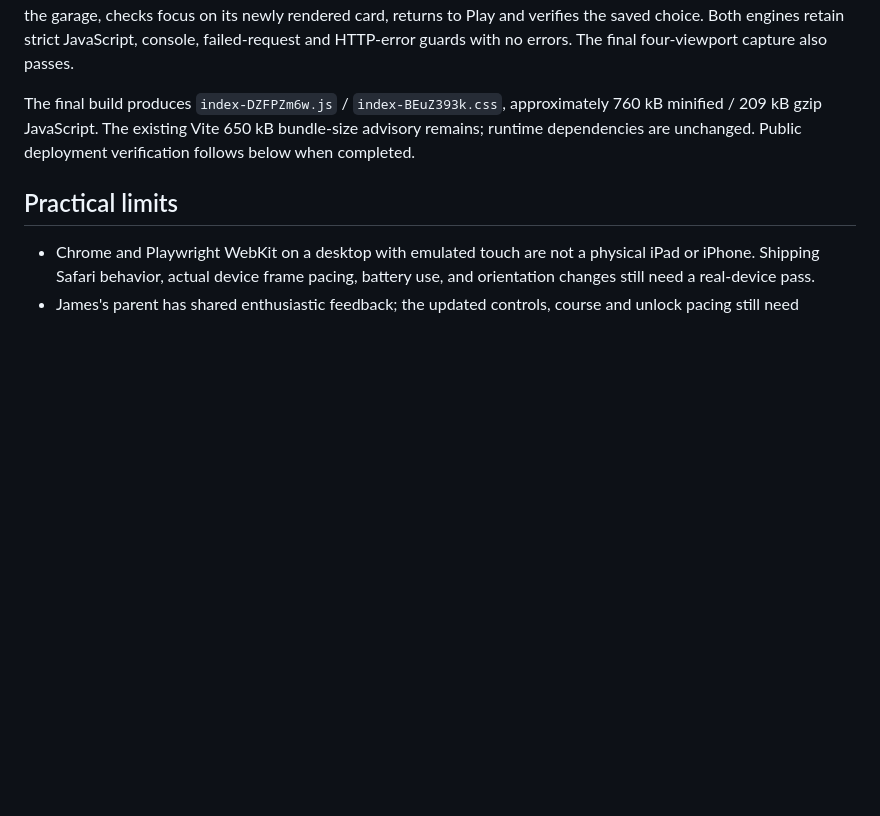
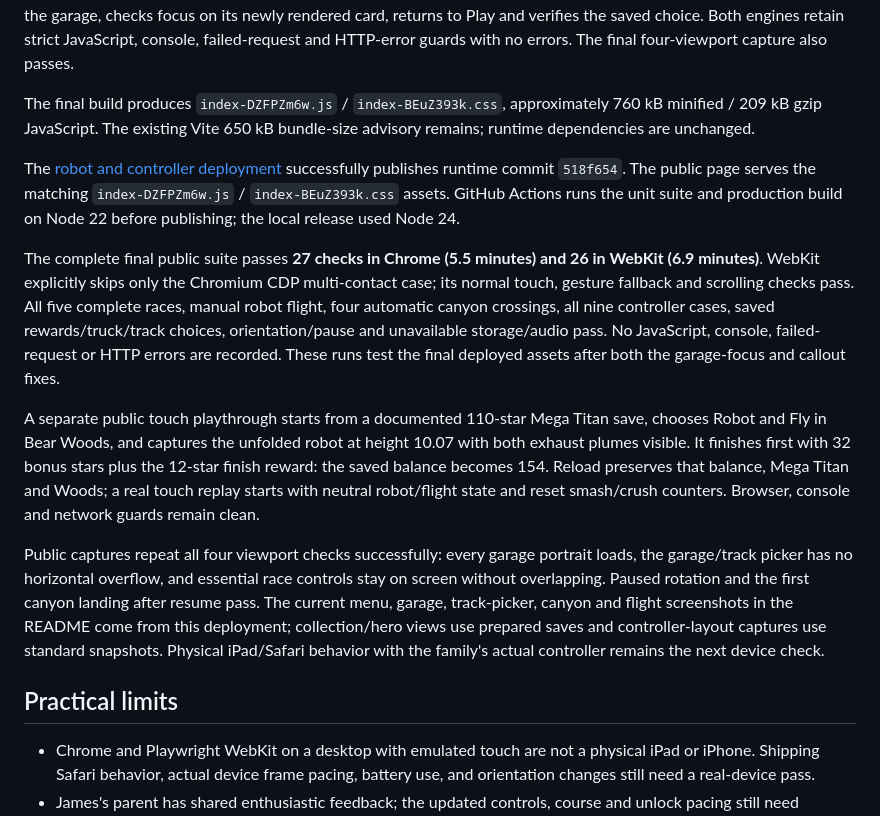
Before and after one commit to jamesgarage/jamesgarage.github.io, a Markdown page: docs/VALIDATION.md, the part around the change. Drawn GitHub-style; blank space fills up the shorter version.

Commit message:
Record live robot and controller release checks

```diff
--- a/docs/VALIDATION.md
+++ b/docs/VALIDATION.md
@@ -224,7 +224,15 @@ Four viewport captures at 1440×900, 1024×768, 768×1024 and 390×844 show load
 
 The production baseline passes **26 browser checks in Chrome and 25 in WebKit**, with the documented Chromium-only multi-contact case skipped in WebKit. These include complete first-place races on all five tracks, four canyon crossings, earned-truck persistence and replay, positive smashing, the existing friendly-racer challenge and storage/audio fallback. After the final garage-outline and callout corrections, the rebuilt release passes all **14 affected checks in Chrome and 13 in WebKit**, with the same explicit skip. The added ninth controller case chooses Bear Crusher through the garage, checks focus on its newly rendered card, returns to Play and verifies the saved choice. Both engines retain strict JavaScript, console, failed-request and HTTP-error guards with no errors. The final four-viewport capture also passes.
 
-The final build produces `index-DZFPZm6w.js` / `index-BEuZ393k.css`, approximately 760 kB minified / 209 kB gzip JavaScript. The existing Vite 650 kB bundle-size advisory remains; runtime dependencies are unchanged. Public deployment verification follows below when completed.
+The final build produces `index-DZFPZm6w.js` / `index-BEuZ393k.css`, approximately 760 kB minified / 209 kB gzip JavaScript. The existing Vite 650 kB bundle-size advisory remains; runtime dependencies are unchanged.
+
+The [robot and controller deployment](https://github.com/yanivalfasykeelusa/james-monster-skyway/actions/runs/34660007545) successfully publishes runtime commit `518f654`. The public page serves the matching `index-DZFPZm6w.js` / `index-BEuZ393k.css` assets. GitHub Actions runs the unit suite and production build on Node 22 before publishing; the local release used Node 24.
+
+The complete final public suite passes **27 checks in Chrome (5.5 minutes) and 26 in WebKit (6.9 minutes)**. WebKit explicitly skips only the Chromium CDP multi-contact case; its normal touch, gesture fallback and scrolling checks pass. All five complete races, manual robot flight, four automatic canyon crossings, all nine controller cases, saved rewards/truck/track choices, orientation/pause and unavailable storage/audio pass. No JavaScript, console, failed-request or HTTP errors are recorded. These runs test the final deployed assets after both the garage-focus and callout fixes.
+
+A separate public touch playthrough starts from a documented 110-star Mega Titan save, chooses Robot and Fly in Bear Woods, and captures the unfolded robot at height 10.07 with both exhaust plumes visible. It finishes first with 32 bonus stars plus the 12-star finish reward: the saved balance becomes 154. Reload preserves that balance, Mega Titan and Woods; a real touch replay starts with neutral robot/flight state and reset smash/crush counters. Browser, console and network guards remain clean.
+
+Public captures repeat all four viewport checks successfully: every garage portrait loads, the garage/track picker has no horizontal overflow, and essential race controls stay on screen without overlapping. Paused rotation and the first canyon landing after resume pass. The current menu, garage, track-picker, canyon and flight screenshots in the README come from this deployment; collection/hero views use prepared saves and controller-layout captures use standard snapshots. Physical iPad/Safari behavior with the family's actual controller remains the next device check.
 
 ## Practical limits
 
```
Also changed, not shown: .references/plans/2026-09-11-robot-canyons.md (+1 -1 lines), README.md (+2 -0 lines), docs/screenshots/canyon.png, docs/screenshots/flames.png, docs/screenshots/tracks.png (added).
